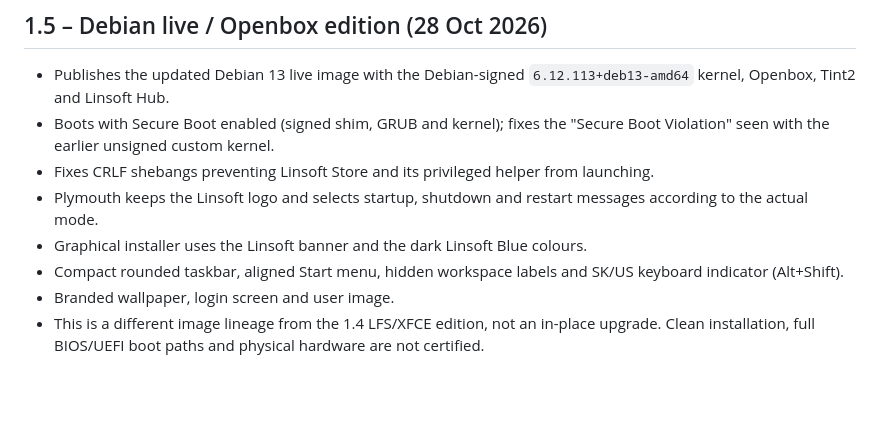
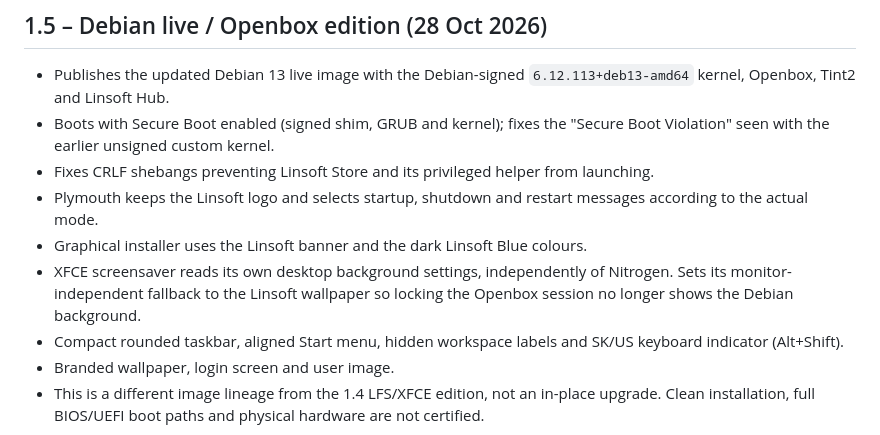
Before and after one commit to Linsoft1/linsoft-os, a Markdown page: CHANGELOG.md, the part around the change. GitHub-like rendering; blank space fills up the shorter version.

```diff
--- a/CHANGELOG.md
+++ b/CHANGELOG.md
@@ -14,6 +14,9 @@ All notable changes to Linsoft OS. Versions follow the GitHub releases
 * Plymouth keeps the Linsoft logo and selects startup, shutdown and restart
   messages according to the actual mode.
 * Graphical installer uses the Linsoft banner and the dark Linsoft Blue colours.
+* XFCE screensaver reads its own desktop background settings, independently of
+  Nitrogen. Sets its monitor-independent fallback to the Linsoft wallpaper so
+  locking the Openbox session no longer shows the Debian background.
 * Compact rounded taskbar, aligned Start menu, hidden workspace labels and
   SK/US keyboard indicator (Alt+Shift).
 * Branded wallpaper, login screen and user image.
```
Also changed, not shown: linsoft/debian-live/README.md (+6 -0 lines), docs/img/linsoft15-lockscreen.png (added), 2 other files.
